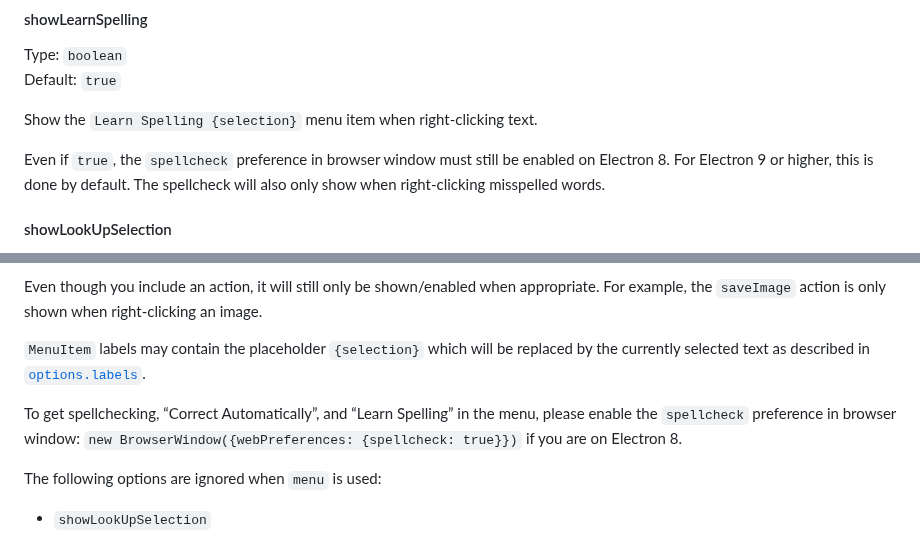
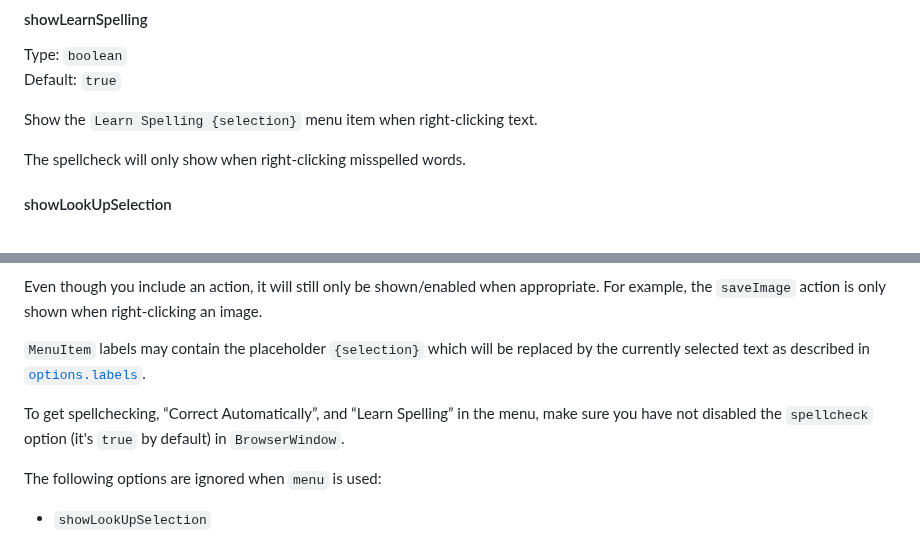
Before and after one commit to sindresorhus/electron-context-menu, a Markdown page: readme.md, 2 parts joined by grey strips. Drawn GitHub-style.

```diff
--- a/readme.md
+++ b/readme.md
@@ -119,7 +119,7 @@ Default: `true`
 
 Show the `Learn Spelling {selection}` menu item when right-clicking text.
 
-Even if `true`, the `spellcheck` preference in browser window must still be enabled on Electron 8. For Electron 9 or higher, this is done by default. The spellcheck will also only show when right-clicking misspelled words.
+The spellcheck will only show when right-clicking misspelled words.
 
 #### showLookUpSelection
 
@@ -271,7 +271,7 @@ Even though you include an action, it will still only be shown/enabled when appr
 
 `MenuItem` labels may contain the placeholder `{selection}` which will be replaced by the currently selected text as described in [`options.labels`](#labels).
 
-To get spellchecking, “Correct Automatically”, and “Learn Spelling” in the menu, please enable the `spellcheck` preference in browser window: `new BrowserWindow({webPreferences: {spellcheck: true}})` if you are on Electron 8.
+To get spellchecking, “Correct Automatically”, and “Learn Spelling” in the menu, make sure you have not disabled the `spellcheck` option (it's `true` by default) in `BrowserWindow`.
 
 The following options are ignored when `menu` is used:
 
```
